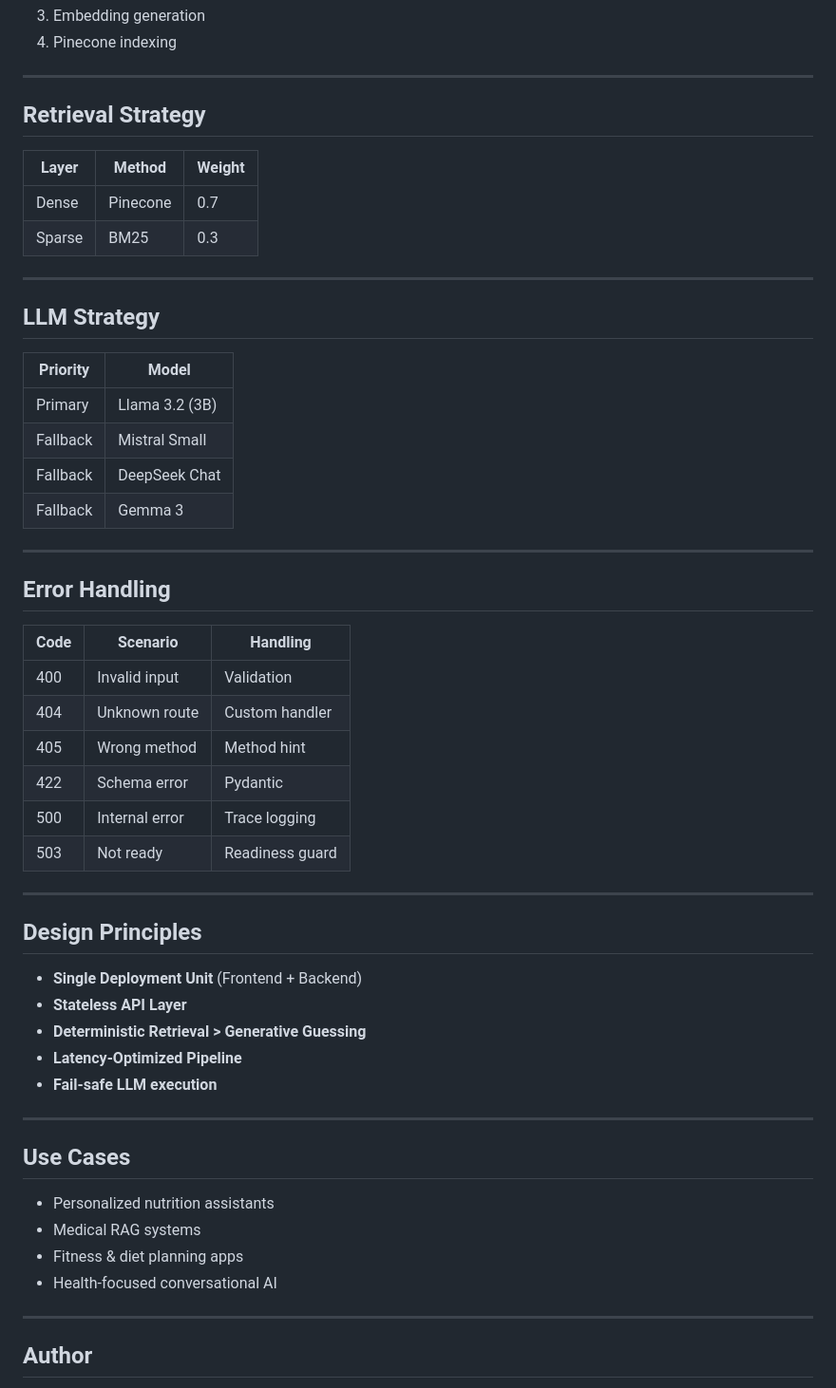
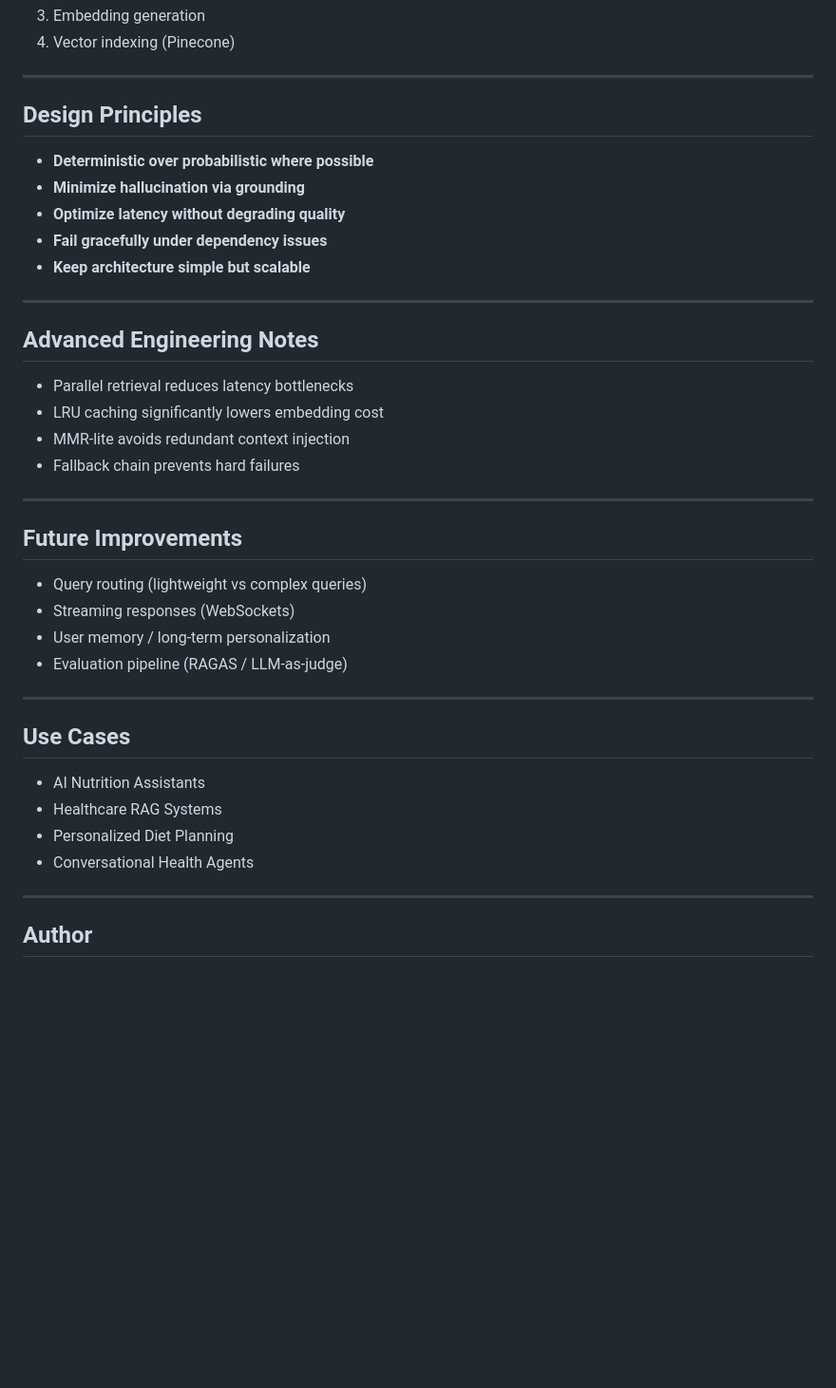
Before and after one commit to AliAZaki12/NutriAI, a Markdown page: README.md, the part around one of its changes. Shown at 95% size. Drawn GitHub-style; blank space fills up the shorter version.

```diff
--- a/README.md
+++ b/README.md
@@ -253,57 +255,42 @@ uvicorn backend.main:app --host 0.0.0.0 --port 8080
 3. Embedding generation
-4. Pinecone indexing
-
----
-
-## Retrieval Strategy
-
-| Layer  | Method   | Weight |
-| ------ | -------- | ------ |
-| Dense  | Pinecone | 0.7    |
-| Sparse | BM25     | 0.3    |
-
----
-
-## LLM Strategy
-
-| Priority | Model          |
-| -------- | -------------- |
-| Primary  | Llama 3.2 (3B) |
-| Fallback | Mistral Small  |
-| Fallback | DeepSeek Chat  |
-| Fallback | Gemma 3        |
-
----
-
-## Error Handling
-
-| Code | Scenario       | Handling        |
-| ---- | -------------- | --------------- |
-| 400  | Invalid input  | Validation      |
-| 404  | Unknown route  | Custom handler  |
-| 405  | Wrong method   | Method hint     |
-| 422  | Schema error   | Pydantic        |
-| 500  | Internal error | Trace logging   |
-| 503  | Not ready      | Readiness guard |
+4. Vector indexing (Pinecone)
 
 ---
 
 ## Design Principles
 
-* **Single Deployment Unit** (Frontend + Backend)
-* **Stateless API Layer**
-* **Deterministic Retrieval > Generative Guessing**
-* **Latency-Optimized Pipeline**
-* **Fail-safe LLM execution**
+* **Deterministic over probabilistic where possible**
+* **Minimize hallucination via grounding**
+* **Optimize latency without degrading quality**
+* **Fail gracefully under dependency issues**
+* **Keep architecture simple but scalable**
+
+---
+
+## Advanced Engineering Notes
+
+* Parallel retrieval reduces latency bottlenecks
+* LRU caching significantly lowers embedding cost
+* MMR-lite avoids redundant context injection
+* Fallback chain prevents hard failures
+
+---
+
+## Future Improvements
+
+* Query routing (lightweight vs complex queries)
+* Streaming responses (WebSockets)
+* User memory / long-term personalization
+* Evaluation pipeline (RAGAS / LLM-as-judge)
 
 ---
 
 ## Use Cases
 
-* Personalized nutrition assistants
-* Medical RAG systems
-* Fitness & diet planning apps
-* Health-focused conversational AI
+* AI Nutrition Assistants
+* Healthcare RAG Systems
+* Personalized Diet Planning
+* Conversational Health Agents
 
 ---
 
```
Also changed, not shown: other parts of README.md (+140 -138 lines).
